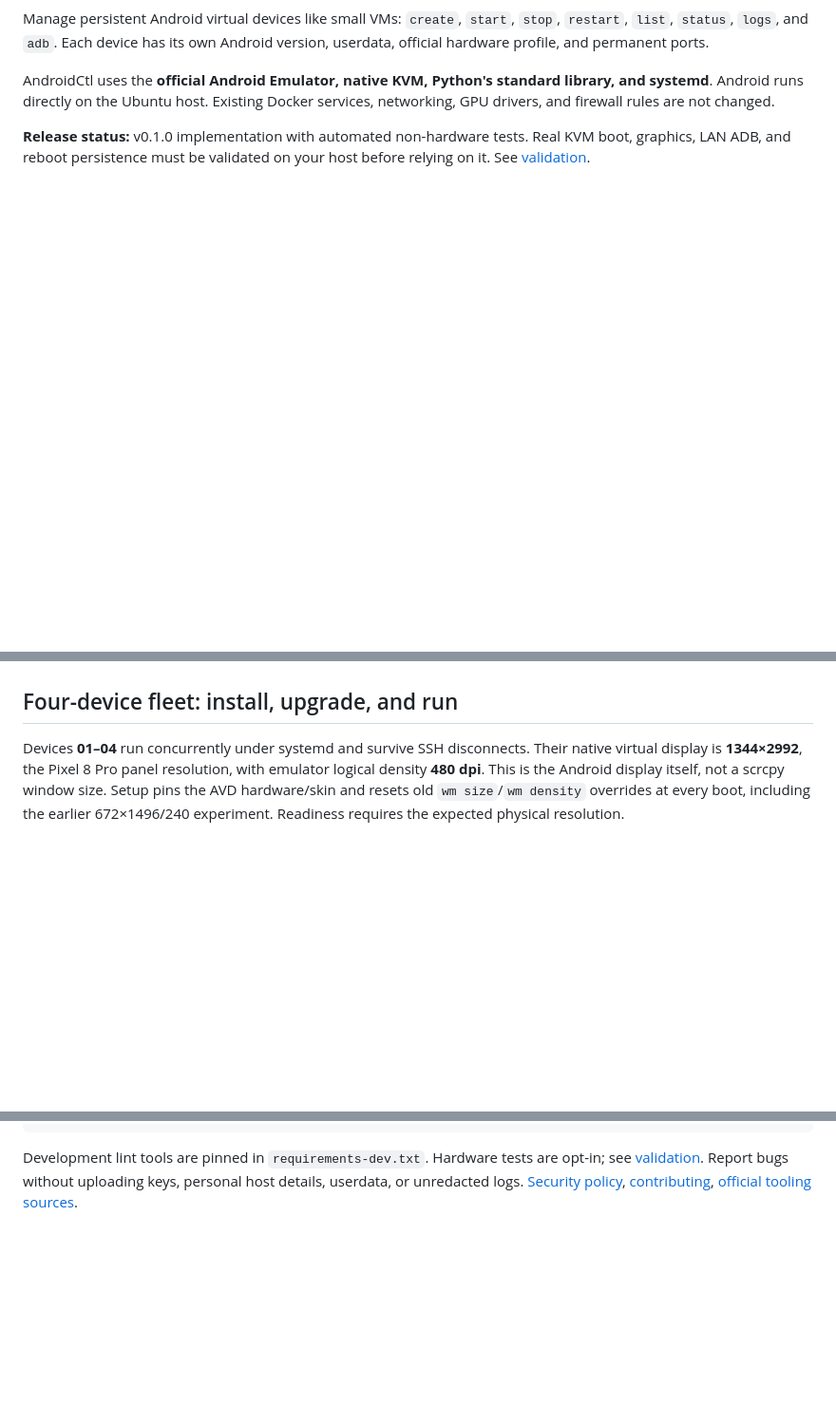
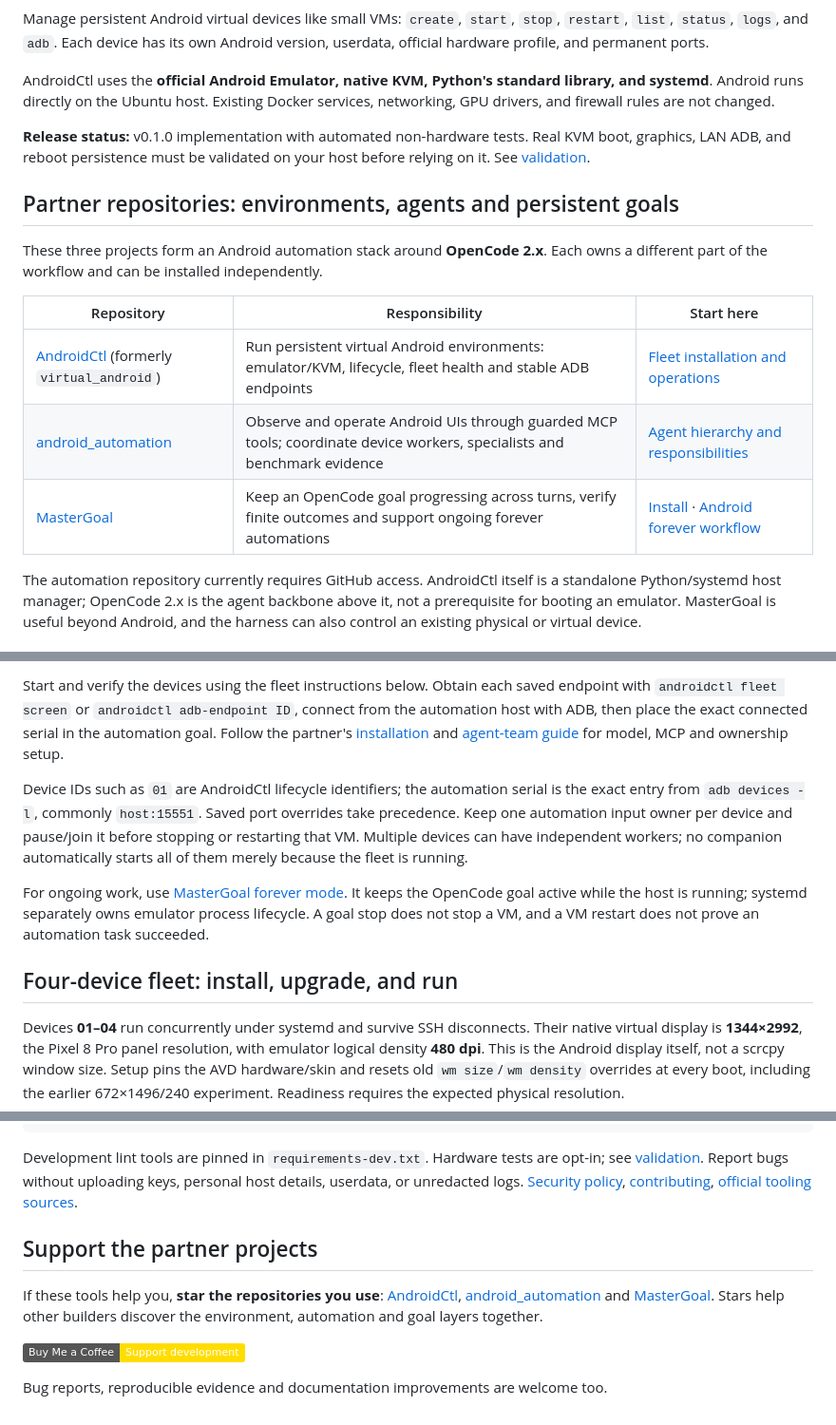
Before and after one commit to darkmatter2222/AndroidCtl, a Markdown page: README.md, 3 parts joined by grey strips. Shown at 95% size. Drawn GitHub-style; badges without logos; blank space fills up the shorter version.

Commit message:
docs: cross-link Android partner projects and add support badges

````diff
--- a/README.md
+++ b/README.md
@@ -5,3 +11,17 @@ Manage persistent Android virtual devices like small VMs: `create`, `start`, `st
 AndroidCtl uses the **official Android Emulator, native KVM, Python's standard library, and systemd**. Android runs directly on the Ubuntu host. Existing Docker services, networking, GPU drivers, and firewall rules are not changed.
 
 **Release status:** v0.1.0 implementation with automated non-hardware tests. Real KVM boot, graphics, LAN ADB, and reboot persistence must be validated on your host before relying on it. See [validation](docs/validation.md).
+
+## Partner repositories: environments, agents and persistent goals
+
+These three projects form an Android automation stack around **OpenCode 2.x**. Each owns a different part of the workflow and can be installed independently.
+
+| Repository | Responsibility | Start here |
+|---|---|---|
+| [AndroidCtl](https://github.com/darkmatter2222/AndroidCtl) (formerly `virtual_android`) | Run persistent virtual Android environments: emulator/KVM, lifecycle, fleet health and stable ADB endpoints | [Fleet installation and operations](https://github.com/darkmatter2222/AndroidCtl#four-device-fleet-install-upgrade-and-run) |
+| [android_automation](https://github.com/darkmatter2222/android_automation) | Observe and operate Android UIs through guarded MCP tools; coordinate device workers, specialists and benchmark evidence | [Agent hierarchy and responsibilities](https://github.com/darkmatter2222/android_automation#how-the-agent-hierarchy-works) |
+| [MasterGoal](https://github.com/darkmatter2222/opencode_mastergoal) | Keep an OpenCode goal progressing across turns, verify finite outcomes and support ongoing forever automations | [Install](https://github.com/darkmatter2222/opencode_mastergoal#quick-install) · [Android forever workflow](https://github.com/darkmatter2222/opencode_mastergoal#android-automation-and-forever-goals) |
+
+The automation repository currently requires GitHub access. AndroidCtl itself is a standalone Python/systemd host manager; OpenCode 2.x is the agent backbone above it, not a prerequisite for booting an emulator. MasterGoal is useful beyond Android, and the harness can also control an existing physical or virtual device.
+
+
@@ -8,3 +45,8 @@ AndroidCtl uses the **official Android Emulator, native KVM, Python's standard l
+Start and verify the devices using the fleet instructions below. Obtain each saved endpoint with `androidctl fleet screen` or `androidctl adb-endpoint ID`, connect from the automation host with ADB, then place the exact connected serial in the automation goal. Follow the partner's [installation](https://github.com/darkmatter2222/android_automation#install-on-your-automation-host) and [agent-team guide](https://github.com/darkmatter2222/android_automation#start-here-the-agent-team) for model, MCP and ownership setup.
+
+Device IDs such as `01` are AndroidCtl lifecycle identifiers; the automation serial is the exact entry from `adb devices -l`, commonly `host:15551`. Saved port overrides take precedence. Keep one automation input owner per device and pause/join it before stopping or restarting that VM. Multiple devices can have independent workers; no companion automatically starts all of them merely because the fleet is running.
+
+For ongoing work, use [MasterGoal forever mode](https://github.com/darkmatter2222/opencode_mastergoal#android-automation-and-forever-goals). It keeps the OpenCode goal active while the host is running; systemd separately owns emulator process lifecycle. A goal stop does not stop a VM, and a VM restart does not prove an automation task succeeded.
 
 ## Four-device fleet: install, upgrade, and run
 
@@ -373,3 +413,11 @@ python3 scripts/validate_units.py
 ```
 
 Development lint tools are pinned in `requirements-dev.txt`. Hardware tests are opt-in; see [validation](docs/validation.md). Report bugs without uploading keys, personal host details, userdata, or unredacted logs. [Security policy](SECURITY.md), [contributing](CONTRIBUTING.md), [official tooling sources](docs/sources.md).
+
+## Support the partner projects
+
+If these tools help you, **star the repositories you use**: [AndroidCtl](https://github.com/darkmatter2222/AndroidCtl), [android_automation](https://github.com/darkmatter2222/android_automation) and [MasterGoal](https://github.com/darkmatter2222/opencode_mastergoal). Stars help other builders discover the environment, automation and goal layers together.
+
+[![Buy Me a Coffee](https://img.shields.io/badge/Buy_Me_a_Coffee-Support_development-FFDD00?logo=buymeacoffee&logoColor=000)](https://buymeacoffee.com/j6oiubzfnh)
+
+Bug reports, reproducible evidence and documentation improvements are welcome too.
````
Also changed, not shown: other parts of README.md (+23 -2 lines).
